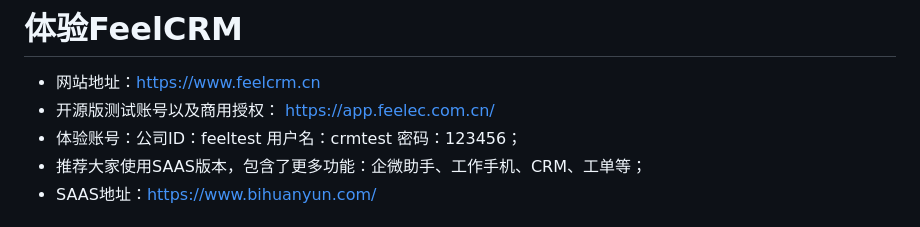
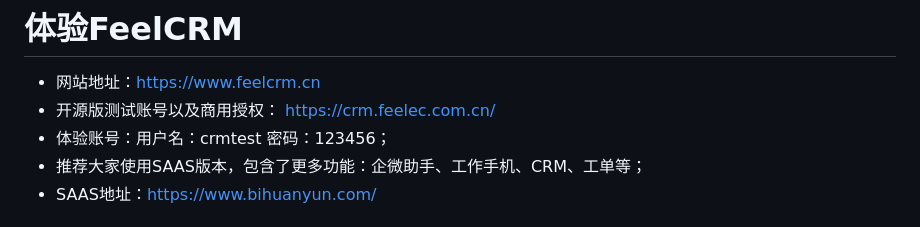
Before and after one commit to feelec-yishu/feelcrm-os, a Markdown page: README.md, the part around the change. GitHub-like rendering.

Commit message:
update README.md.
Signed-off-by: Wangwei <wangwei@feelec.net>

```diff
--- a/README.md
+++ b/README.md
@@ -35,8 +35,8 @@
 - $\color{red}{由于项目较多，无法回应大家的安装类问题；}$
 # 体验FeelCRM
 * 网站地址：https://www.feelcrm.cn
-* 开源版测试账号以及商用授权： https://app.feelec.com.cn/
-* 体验账号：公司ID：feeltest  用户名：crmtest  密码：123456；
+* 开源版测试账号以及商用授权： https://crm.feelec.com.cn/
+* 体验账号：用户名：crmtest  密码：123456；
 * 推荐大家使用SAAS版本，包含了更多功能：企微助手、工作手机、CRM、工单等；
 * SAAS地址：https://www.bihuanyun.com/
 
```
